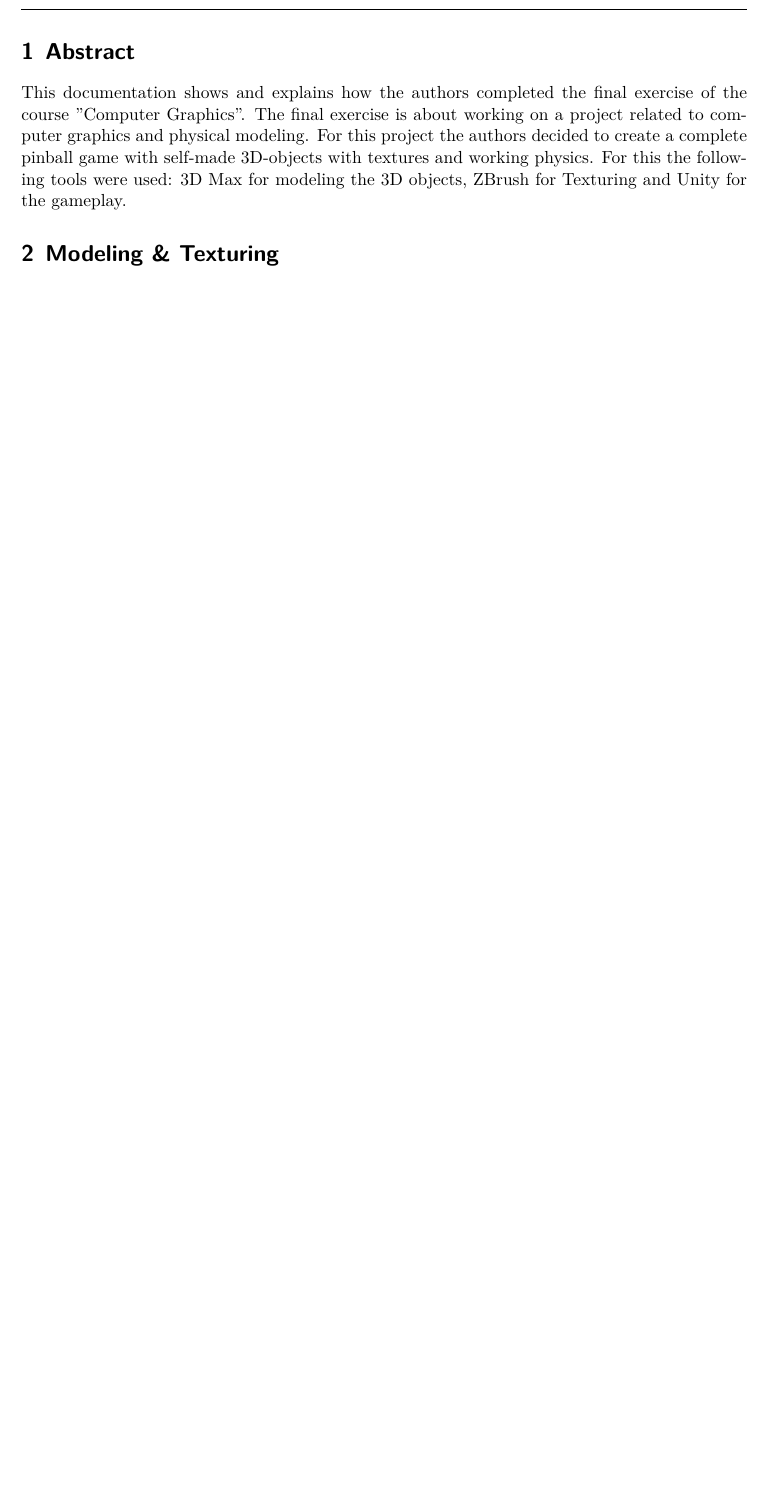
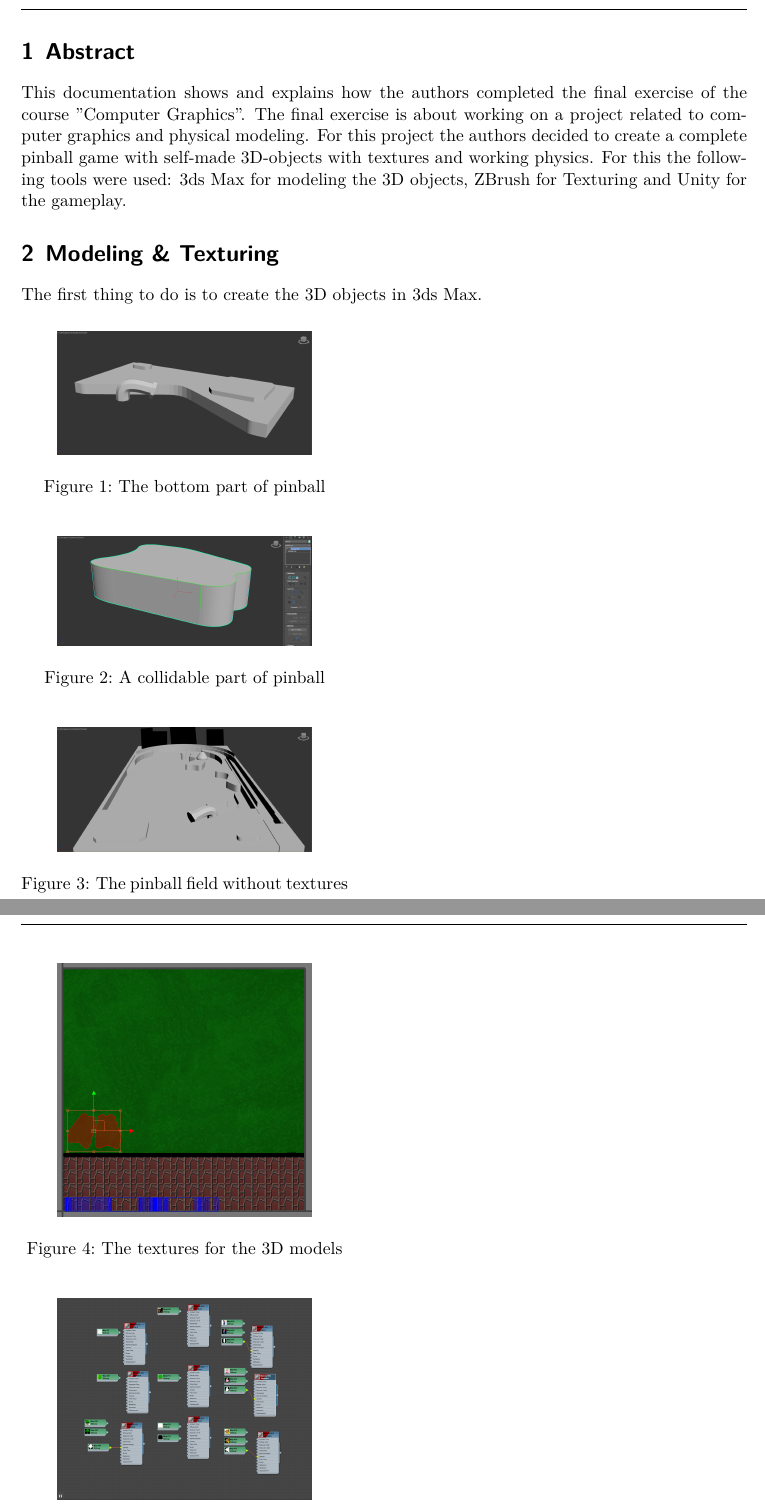
Before and after one commit to lmahlberg/PinballSuperMario, a LaTeX document (Doku/doku.tex): part of page 3 of 3 before the commit and two parts of pages 3 and 4 of 5 after it, the two joined at a grey line, cut so that both start at the same text, the shorter picture padded with empty space. Compiled offline with XeLaTeX.

Commit message:
Added screenshots

```diff
--- a/Doku/doku.tex
+++ b/Doku/doku.tex
@@ -189,7 +189,49 @@
 \newpage
 
 \section{Abstract}
-This documentation shows and explains how the authors completed the final exercise of the course "Computer Graphics". The final exercise is about working on a project related to computer graphics and physical modeling.
-For this project the authors decided to create a complete pinball game with self-made 3D-objects with textures and working physics. For this the following tools were used: 3D Max for modeling the 3D objects, ZBrush for Texturing and Unity for the gameplay.
+This documentation shows and explains how the authors completed the final exercise of the course "Computer Graphics". The final exercise is about working on a project related to computer graphics and physical modeling. For this project the authors decided to create a complete pinball game with self-made 3D-objects with textures and working physics. For this the following tools were used: 3ds Max for modeling the 3D objects, ZBrush for Texturing and Unity for the gameplay.
 
 \section{Modeling \& Texturing}
+The first thing to do is to create the 3D objects in 3ds Max.
+
+\begin{wrapfigure}{R}{0.45\textwidth}
+	\centering
+	\includegraphics[width=0.35\textwidth]{3dmodelbottom.jpg}
+	\caption{The bottom part of pinball}
+	\label{fig:pinballbottom}
+	\vspace{0.6cm}
+\end{wrapfigure}
+
+\begin{wrapfigure}{R}{0.45\textwidth}
+	\centering
+	\includegraphics[width=0.35\textwidth]{3dmodel.jpg}
+	\caption{A collidable part of pinball}
+	\label{fig:3dmodel}
+	\vspace{0.6cm}
+\end{wrapfigure}
+
+\begin{wrapfigure}{R}{0.45\textwidth}
+	\centering
+	\includegraphics[width=0.35\textwidth]{pinballwithouttextures.jpg}
+	\caption{The pinball field without textures}
+	\label{fig:pinballwithouttextures}
+	\vspace{0.6cm}
+\end{wrapfigure}
+
+\begin{wrapfigure}{R}{0.45\textwidth}
+	\centering
+	\includegraphics[width=0.35\textwidth]{texturesfor3dmodel.jpg}
+	\caption{The textures for the 3D models}
+	\label{fig:texturesfor3dmodel}
+	\vspace{0.6cm}
+\end{wrapfigure}
+
+\begin{wrapfigure}{R}{0.45\textwidth}
+	\centering
+	\includegraphics[width=0.35\textwidth]{texturing.jpg}
+	\caption{}
+	\label{fig:texturing}
+	\vspace{0.6cm}
+\end{wrapfigure}
+
+\begin{wrapfigure}{R}{0.45\textwidth}
```
Also changed, not shown: Doku/3dmodel.jpg (added), Doku/3dmodelbottom.jpg (added), Doku/goomba.jpg (added), Doku/pinball.png (added), Doku/pinball2.png (added), Doku/pinballinprogress.jpg (added), Doku/pinballwithouttextures.jpg (added), Doku/texture.jpg (added), Doku/texturesfor3dmodel.jpg (added), Doku/texturing.jpg (added), Doku/doku.tex (14 more changed lines).
